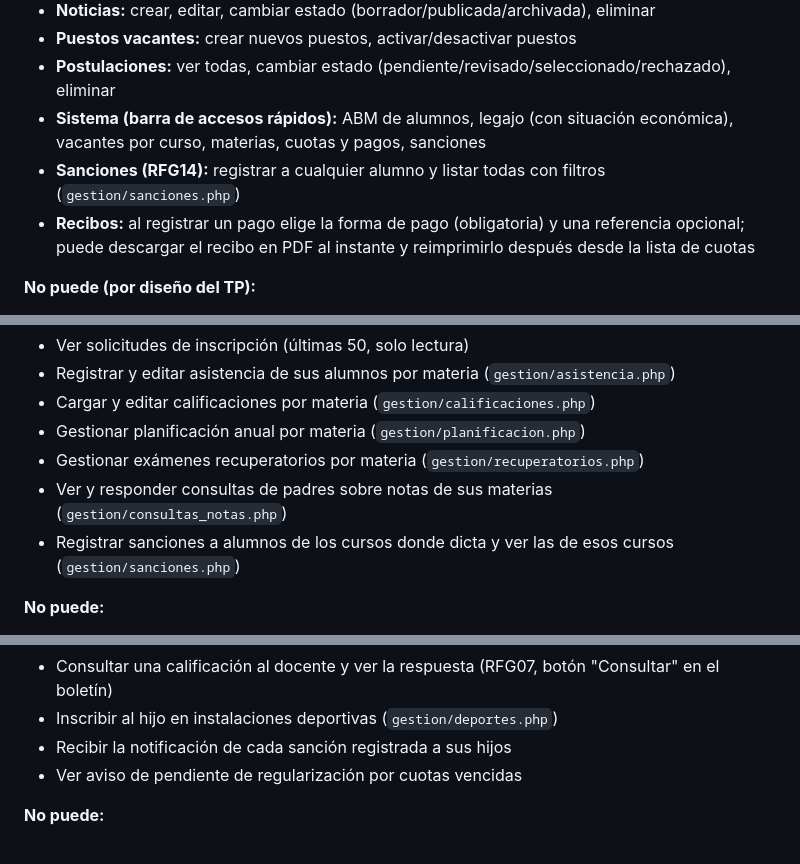
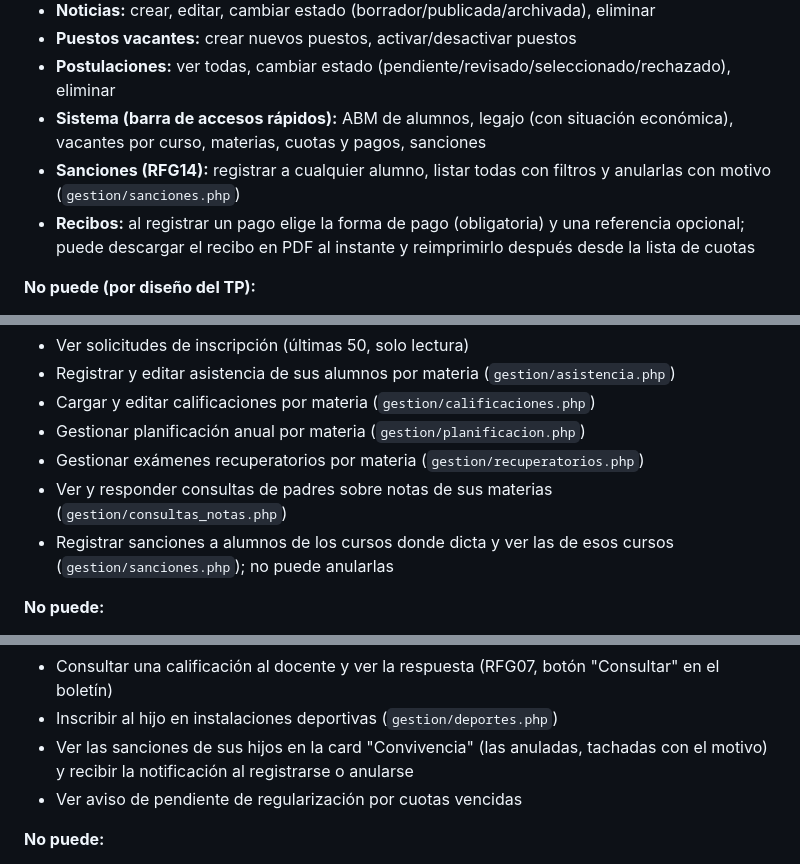
Before and after one commit to AgusValussi10/TP_FACULTAD, a Markdown page: 3ER CUATRIMESTRE/METODOLOGIA_DE_SISTEMAS_I/CLAUDE.md, 3 parts joined by grey strips. GitHub-like rendering.

```diff
--- a/3ER CUATRIMESTRE/METODOLOGIA_DE_SISTEMAS_I/CLAUDE.md
+++ b/3ER CUATRIMESTRE/METODOLOGIA_DE_SISTEMAS_I/CLAUDE.md
@@ -523,7 +528,7 @@ Destruye la sesión completa y redirige a `/`.
 - **Puestos vacantes:** crear nuevos puestos, activar/desactivar puestos
 - **Postulaciones:** ver todas, cambiar estado (pendiente/revisado/seleccionado/rechazado), eliminar
 - **Sistema (barra de accesos rápidos):** ABM de alumnos, legajo (con situación económica), vacantes por curso, materias, cuotas y pagos, sanciones
-- **Sanciones (RFG14):** registrar a cualquier alumno y listar todas con filtros (`gestion/sanciones.php`)
+- **Sanciones (RFG14):** registrar a cualquier alumno, listar todas con filtros y anularlas con motivo (`gestion/sanciones.php`)
 - **Recibos:** al registrar un pago elige la forma de pago (obligatoria) y una referencia opcional; puede descargar el recibo en PDF al instante y reimprimirlo después desde la lista de cuotas
 
 **No puede (por diseño del TP):**
@@ -543,7 +548,7 @@ Destruye la sesión completa y redirige a `/`.
 - Gestionar planificación anual por materia (`gestion/planificacion.php`)
 - Gestionar exámenes recuperatorios por materia (`gestion/recuperatorios.php`)
 - Ver y responder consultas de padres sobre notas de sus materias (`gestion/consultas_notas.php`)
-- Registrar sanciones a alumnos de los cursos donde dicta y ver las de esos cursos (`gestion/sanciones.php`)
+- Registrar sanciones a alumnos de los cursos donde dicta y ver las de esos cursos (`gestion/sanciones.php`); no puede anularlas
 
 **No puede:**
 - Cambiar estados de solicitudes ni contenido del sitio
@@ -585,7 +590,7 @@ Destruye la sesión completa y redirige a `/`.
 - Ver notificaciones de enfermería
 - Consultar una calificación al docente y ver la respuesta (RFG07, botón "Consultar" en el boletín)
 - Inscribir al hijo en instalaciones deportivas (`gestion/deportes.php`)
-- Recibir la notificación de cada sanción registrada a sus hijos
+- Ver las sanciones de sus hijos en la card "Convivencia" (las anuladas, tachadas con el motivo) y recibir la notificación al registrarse o anularse
 - Ver aviso de pendiente de regularización por cuotas vencidas
 
 **No puede:**
```
Also changed, not shown: other parts of 3ER CUATRIMESTRE/METODOLOGIA_DE_SISTEMAS_I/CLAUDE.md (+8 -3 lines).
